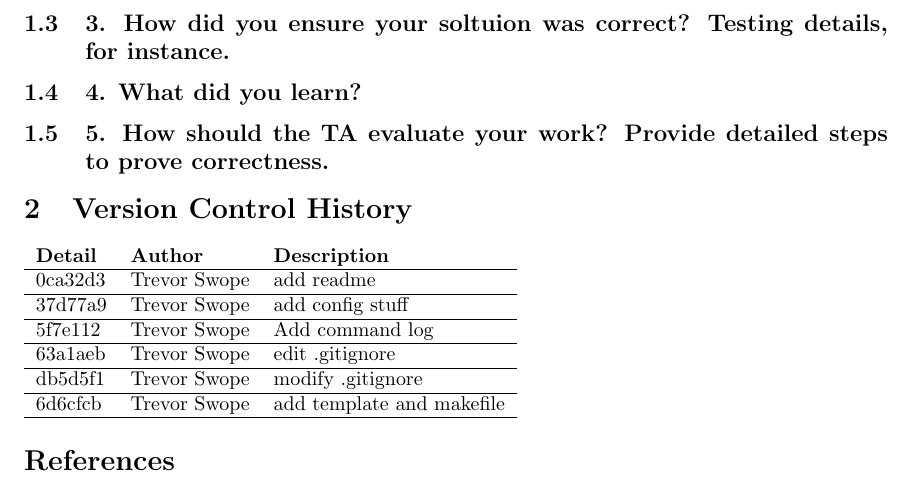
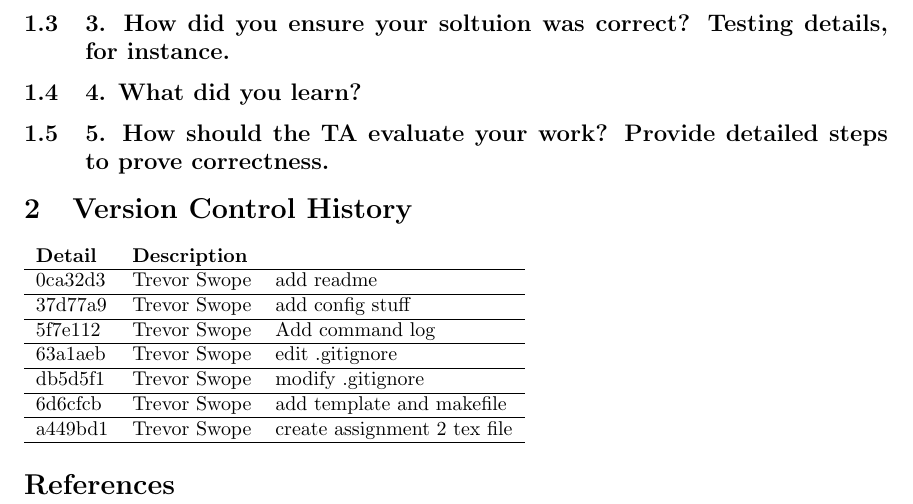
Before and after one commit to swopet/group16, a LaTeX problem sheet (assignment_2/hw2.tex, which reads assignment_2/changelog.tex): part of page 2 of 2, cut so that both start at the same text. Compiled offline with LaTeX, dvips and Ghostscript.

Commit message:
update hw2.tex

```diff
--- /dev/null
+++ b/assignment_2/changelog.tex
@@ -0,0 +1,8 @@
+\begin{tabular}{l l l}\textbf{Detail} & \textbf{Description}\\\hline
+\href{https://github.com/swopet/group16/commit/0ca32d3c9bb6e2ea87803bf2c1cedf9eced6cd88}{0ca32d3} & Trevor Swope & add readme\\\hline
+\href{https://github.com/swopet/group16/commit/37d77a92bf5028137198c069a368434ea934e86b}{37d77a9} & Trevor Swope & add config stuff\\\hline
+\href{https://github.com/swopet/group16/commit/5f7e1128983e84e7e80820817dc29c565faef752}{5f7e112} & Trevor Swope & Add command log\\\hline
+\href{https://github.com/swopet/group16/commit/63a1aeb7a92fb6a74ef7c9a843fc9b95a72b4521}{63a1aeb} & Trevor Swope & edit .gitignore\\\hline
+\href{https://github.com/swopet/group16/commit/db5d5f1394d2bae164a8aaffed3f9acb790090ed}{db5d5f1} & Trevor Swope & modify .gitignore\\\hline
+\href{https://github.com/swopet/group16/commit/6d6cfcbee9bc5d8ec624fa8802d2a87c8de60433}{6d6cfcb} & Trevor Swope & add template and makefile\\\hline
+\href{https://github.com/swopet/group16/commit/a449bd19674536863c44976a7b2681ea26c0c652}{a449bd1} & Trevor Swope & create assignment 2 tex file\\\hline\end{tabular}
```
Also changed, not shown: assignment_2/hw2.tex (+1 -1 lines), 1 other file.
